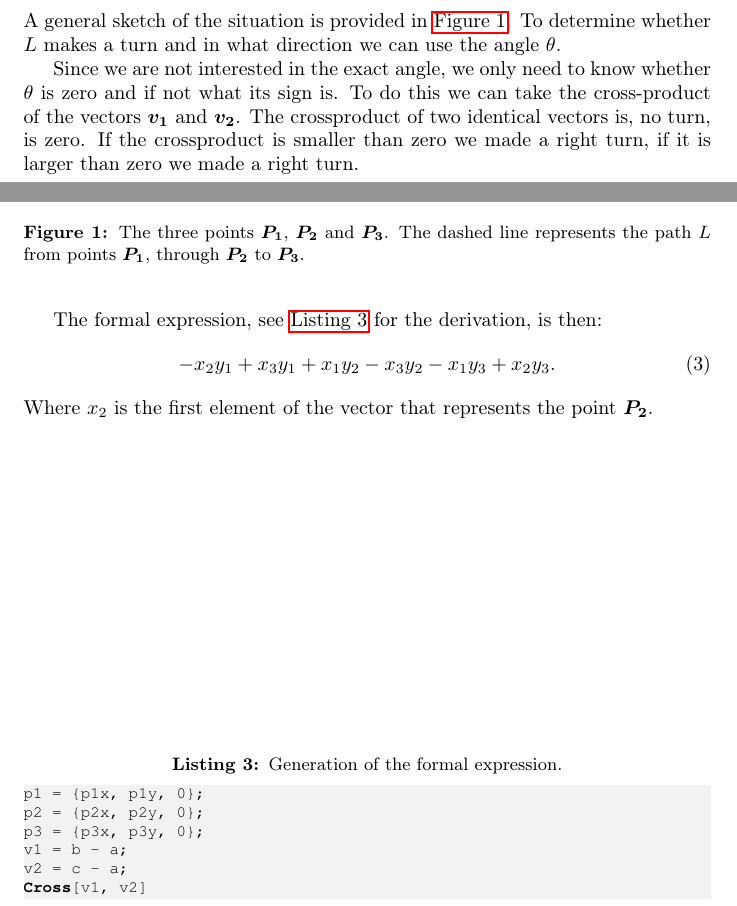
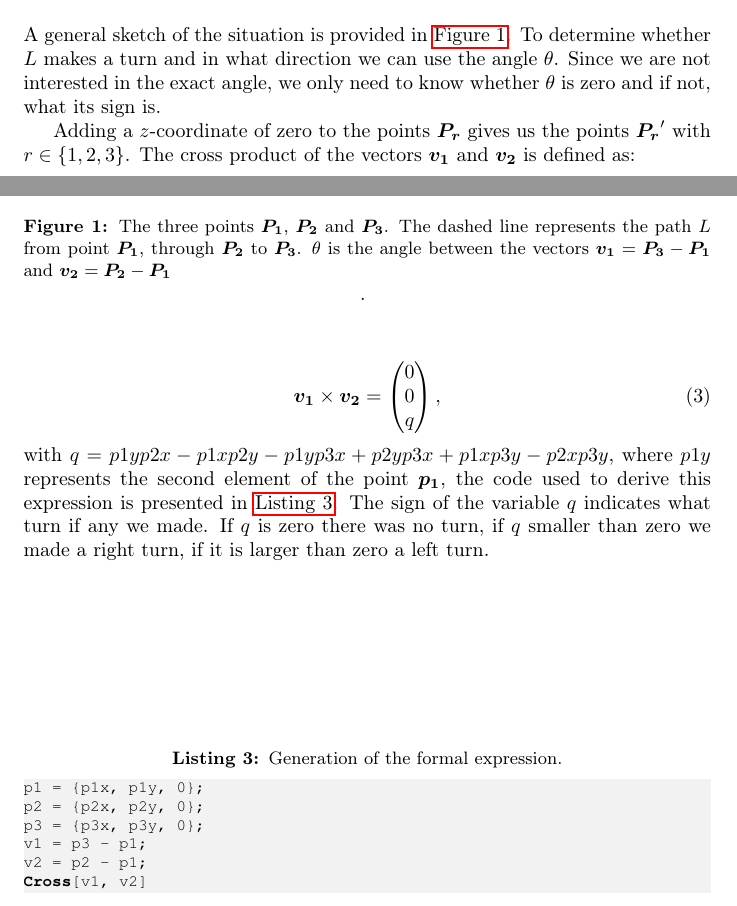
Before and after one commit to lauraBaakman/Geometric-Algorithms, a LaTeX document (practicum1/report/practicum1.tex, which reads practicum1/report/b.tex): two parts of pages 1 and 2 of 2, joined at a grey line, cut so that both start at the same text. Compiled offline with pdfLaTeX.

Commit message:
Assignment B is wel goed zo.

```diff
--- a/practicum1/report/b.tex
+++ b/practicum1/report/b.tex
@@ -1,26 +1,26 @@
 %!TEX root = practicum1.tex
-A general sketch of the situation is provided in \autoref{fig:b:leftRightTurn}. To determine whether $L$ makes a turn and in what direction we can use the angle $\theta$.
+A general sketch of the situation is provided in \autoref{fig:b:leftRightTurn}. To determine whether $L$ makes a turn and in what direction we can use the angle $\theta$. Since we are not interested in the exact angle, we only need to know whether $\theta$ is zero and if not, what its sign is.
 
 \begin{figure}
 	\centering
 	\includegraphics[scale=1]{./img/b_leftRightTurn}
-	\caption{The three points $\vec{P_1}$, $\vec{P_2}$ and $\vec{P_3}$. The dashed line represents the path $L$ from points $\vec{P_1}$, through $\vec{P_2}$ to $\vec{P_3}$.}
+	\caption{The three points $\vec{P_1}$, $\vec{P_2}$ and $\vec{P_3}$. The dashed line represents the path $L$ from point $\vec{P_1}$, through $\vec{P_2}$ to $\vec{P_3}$. $\theta$ is the angle between the vectors $\vec{v_1} = \vec{P_3} - \vec{P_1}$ and $\vec{v_2} = \vec{P_2} - \vec{P_1}$}.
 	\label{fig:b:leftRightTurn}
 \end{figure}
 
-Since we are not interested in the exact angle, we only need to know whether $\theta$ is zero and if not what its sign is. To do this we can take the cross-product of the vectors $\vec{v_1}$ and $\vec{v_2}$. The crossproduct of two identical vectors is, no turn, is zero. If the crossproduct is smaller than zero we made a right turn, if it is larger than zero we made a right turn.
+Adding a $z$-coordinate of zero to the points $\vec{P_r}$ gives us the points $\vec{P_r}'$ with $r \in \{1, 2, 3\}$. The cross product of the vectors $\vec{v_1}$ and $\vec{v_2}$ is defined as:
 
-The formal expression, see \autoref{lst:b:formalExpression} for the derivation, is then:
-\begin{equation}
-	-x_2 y_1 + x_3 y_1 + x_1 y_2 - x_3 y_2 - x_1 y_3 + x_2 y_3.
-\end{equation}
-Where $x_2$ is the first element of the vector that represents the point $\vec{P_2}$.
+	\begin{equation}
+		\vec{v_1} \times \vec{v_2} = \begin{pmatrix}0\\0\\q\end{pmatrix},
+	\end{equation}
+with $q = p1y p2x - p1x p2y - p1y p3x + p2y p3x + p1x p3y - p2x p3y$, where $p1y$ represents the second element of the point $\vec{p_1}$, the code used to derive this expression is presented in \autoref{lst:b:formalExpression}. The sign of the variable $q$ indicates what turn if any we made. If $q$ is zero there was no turn, if $q$ smaller than zero we made a right turn, if it is larger than zero a left turn.
+
 
 \begin{lstlisting}[float, caption={Generation of the formal expression.}, label={lst:b:formalExpression}, language=Mathematica]
 p1 = {p1x, p1y, 0};
 p2 = {p2x, p2y, 0};
 p3 = {p3x, p3y, 0};
-v1 = b - a;
-v2 = c - a;
+v1 = p3 - p1;
+v2 = p2 - p1;
 Cross[v1, v2]
 \end{lstlisting}
```
Also changed, not shown: practicum1/report/practicum1.pdf, practicum1/report/practicum1.tex (line endings or trailing spaces), 1 other file.
